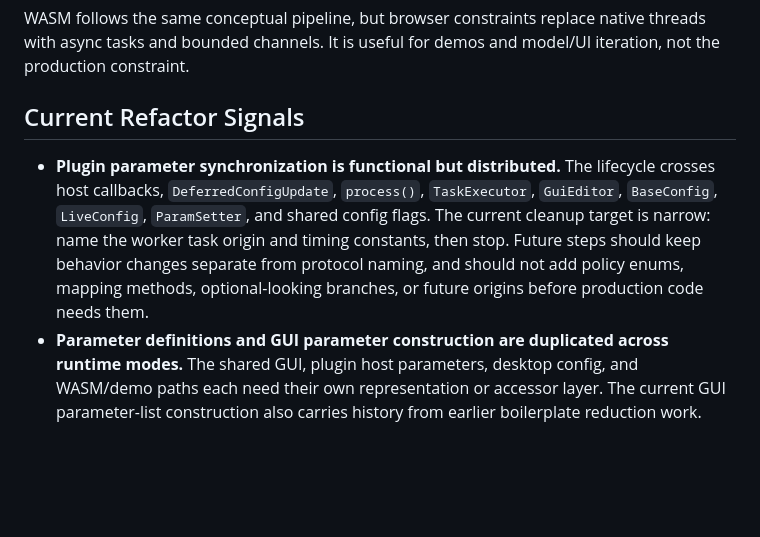
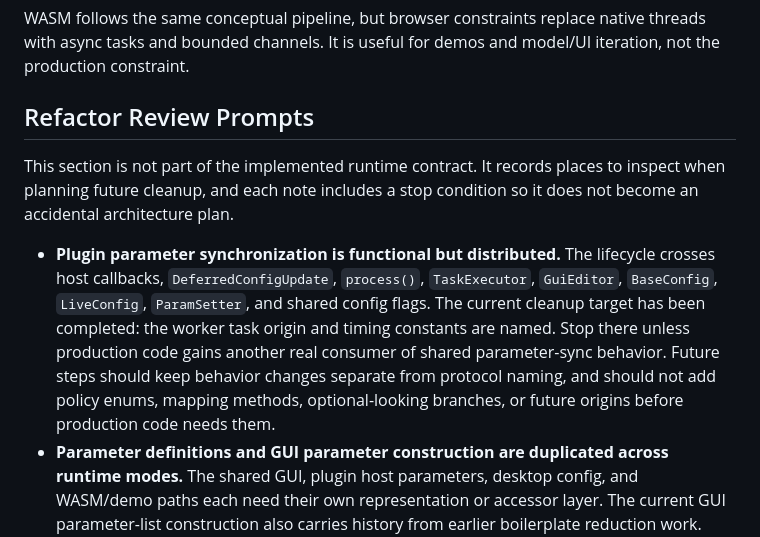
Before and after one commit to valsteen/midi_bpm_detection, a Markdown page: docs/runtime-lifecycle.md, the part around the change. Drawn GitHub-style; blank space fills up the shorter version.

Commit message:
Clarify docs status quo and refactor prompts

```diff
--- a/docs/runtime-lifecycle.md
+++ b/docs/runtime-lifecycle.md
@@ -398,13 +398,17 @@ sequenceDiagram
 WASM follows the same conceptual pipeline, but browser constraints replace native threads with async tasks and bounded
 channels. It is useful for demos and model/UI iteration, not the production constraint.
 
-## Current Refactor Signals
+## Refactor Review Prompts
+
+This section is not part of the implemented runtime contract. It records places to inspect when planning future cleanup,
+and each note includes a stop condition so it does not become an accidental architecture plan.
 
 - **Plugin parameter synchronization is functional but distributed.** The lifecycle crosses host callbacks,
   `DeferredConfigUpdate`, `process()`, `TaskExecutor`, `GuiEditor`, `BaseConfig`, `LiveConfig`, `ParamSetter`, and shared
-  config flags. The current cleanup target is narrow: name the worker task origin and timing constants, then stop. Future
-  steps should keep behavior changes separate from protocol naming, and should not add policy enums, mapping methods,
-  optional-looking branches, or future origins before production code needs them.
+  config flags. The current cleanup target has been completed: the worker task origin and timing constants are named.
+  Stop there unless production code gains another real consumer of shared parameter-sync behavior. Future steps should
+  keep behavior changes separate from protocol naming, and should not add policy enums, mapping methods, optional-looking
+  branches, or future origins before production code needs them.
 - **Parameter definitions and GUI parameter construction are duplicated across runtime modes.** The shared GUI, plugin
   host parameters, desktop config, and WASM/demo paths each need their own representation or accessor layer. The current
   GUI parameter-list construction also carries history from earlier boilerplate reduction work. Review this separately
```
Also changed, not shown: docs/architecture.md (+6 -8 lines), docs/native-midi-flow.md (+5 -4 lines).
